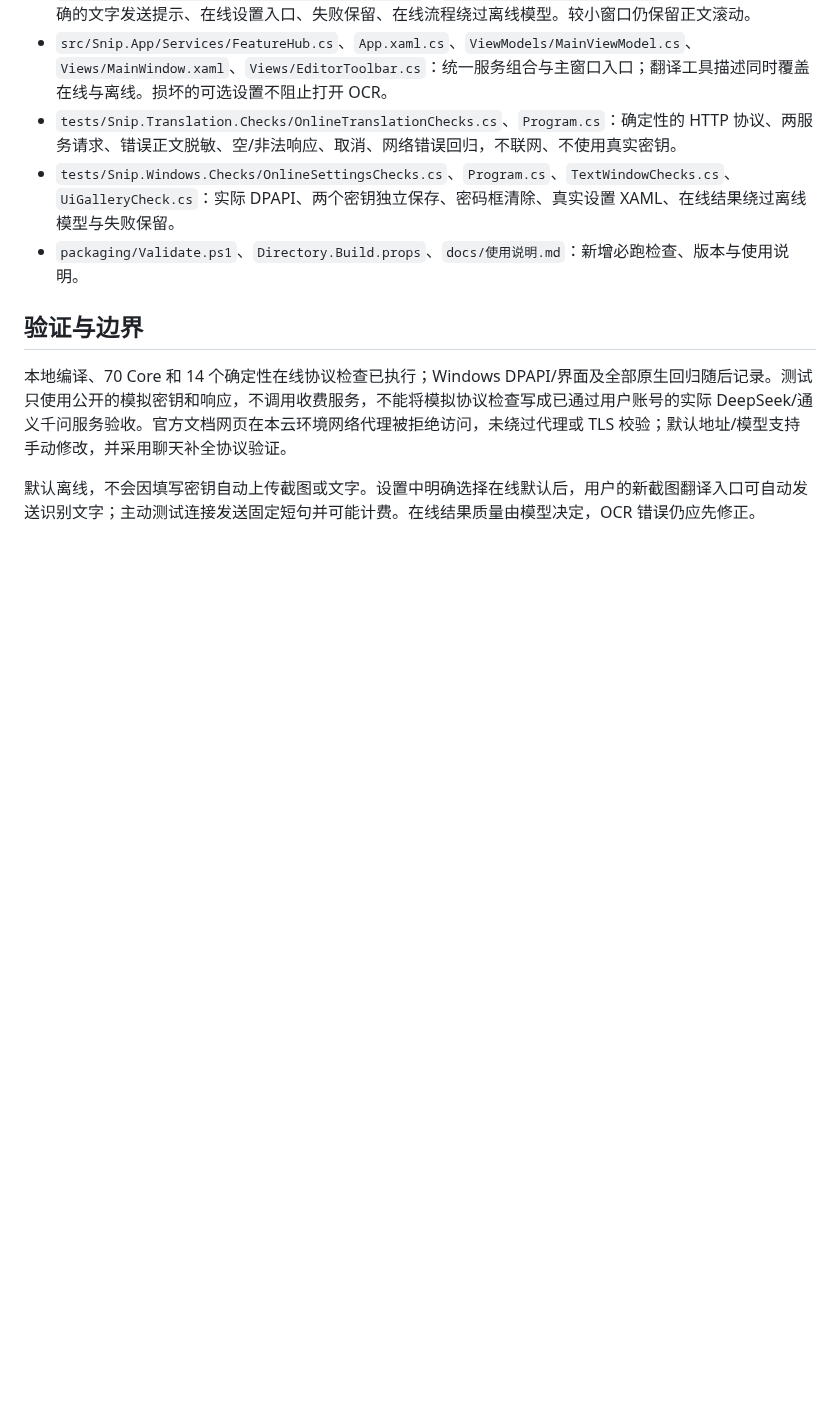
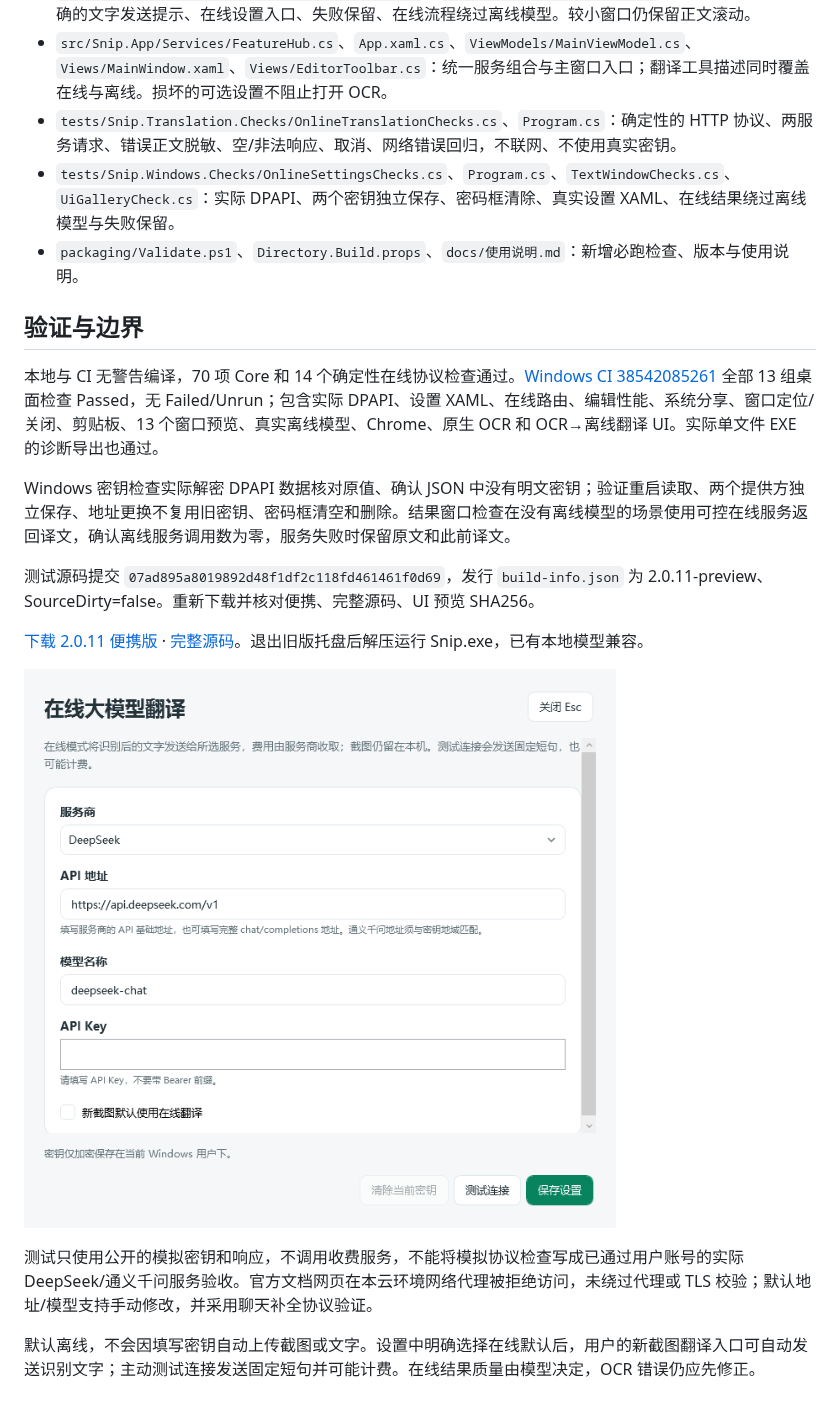
Before and after one commit to shouhuqingtian/snip, a Markdown page: docs/2.0.11在线大模型翻译.md, the part around the change. GitHub-like rendering; pictures changed too: docs/images/2.0.11-online-settings.png (added); blank space fills up the shorter version.

Commit message:
Document verified encrypted online translation configuration and delivery

```diff
--- a/docs/2.0.11在线大模型翻译.md
+++ b/docs/2.0.11在线大模型翻译.md
@@ -16,6 +16,16 @@
 
 ## 验证与边界
 
-本地编译、70 Core 和 14 个确定性在线协议检查已执行；Windows DPAPI/界面及全部原生回归随后记录。测试只使用公开的模拟密钥和响应，不调用收费服务，不能将模拟协议检查写成已通过用户账号的实际 DeepSeek/通义千问服务验收。官方文档网页在本云环境网络代理被拒绝访问，未绕过代理或 TLS 校验；默认地址/模型支持手动修改，并采用聊天补全协议验证。
+本地与 CI 无警告编译，70 项 Core 和 14 个确定性在线协议检查通过。[Windows CI 38542085261](https://github.com/shouhuqingtian/snip/actions/runs/38542085261) 全部 13 组桌面检查 Passed，无 Failed/Unrun；包含实际 DPAPI、设置 XAML、在线路由、编辑性能、系统分享、窗口定位/关闭、剪贴板、13 个窗口预览、真实离线模型、Chrome、原生 OCR 和 OCR→离线翻译 UI。实际单文件 EXE 的诊断导出也通过。
+
+Windows 密钥检查实际解密 DPAPI 数据核对原值、确认 JSON 中没有明文密钥；验证重启读取、两个提供方独立保存、地址更换不复用旧密钥、密码框清空和删除。结果窗口检查在没有离线模型的场景使用可控在线服务返回译文，确认离线服务调用数为零，服务失败时保留原文和此前译文。
+
+测试源码提交 `07ad895a8019892d48f1df2c118fd461461f0d69`，发行 `build-info.json` 为 2.0.11-preview、SourceDirty=false。重新下载并核对便携、完整源码、UI 预览 SHA256。
+
+[下载 2.0.11 便携版](https://github.com/shouhuqingtian/snip/releases/download/preview-07ad895a8019/self-snip-preview-win-x64.zip) · [完整源码](https://github.com/shouhuqingtian/snip/releases/download/preview-07ad895a8019/self-snip-source.zip)。退出旧版托盘后解压运行 Snip.exe，已有本地模型兼容。
+
+![实际 Windows 在线设置窗口，未填写密钥](images/2.0.11-online-settings.png)
+
+测试只使用公开的模拟密钥和响应，不调用收费服务，不能将模拟协议检查写成已通过用户账号的实际 DeepSeek/通义千问服务验收。官方文档网页在本云环境网络代理被拒绝访问，未绕过代理或 TLS 校验；默认地址/模型支持手动修改，并采用聊天补全协议验证。
 
 默认离线，不会因填写密钥自动上传截图或文字。设置中明确选择在线默认后，用户的新截图翻译入口可自动发送识别文字；主动测试连接发送固定短句并可能计费。在线结果质量由模型决定，OCR 错误仍应先修正。
```
